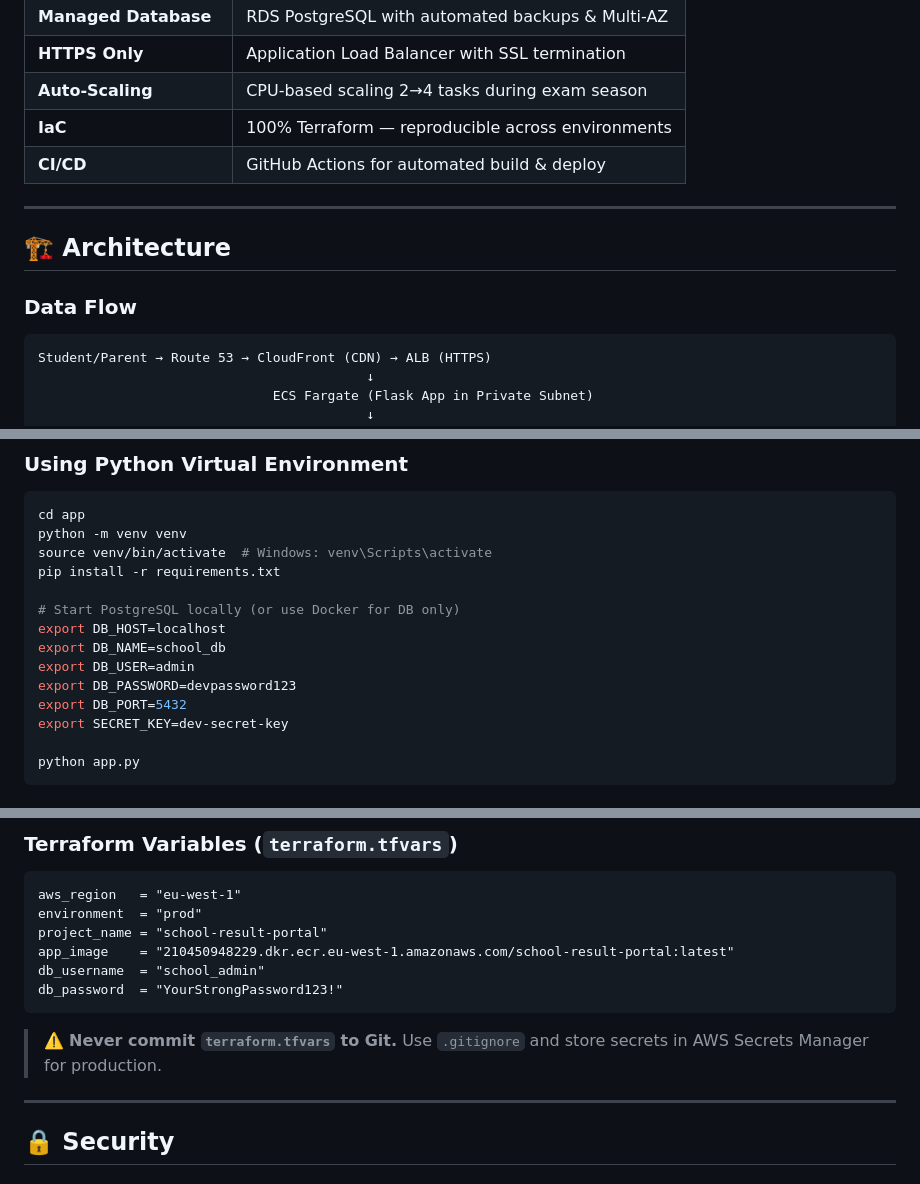
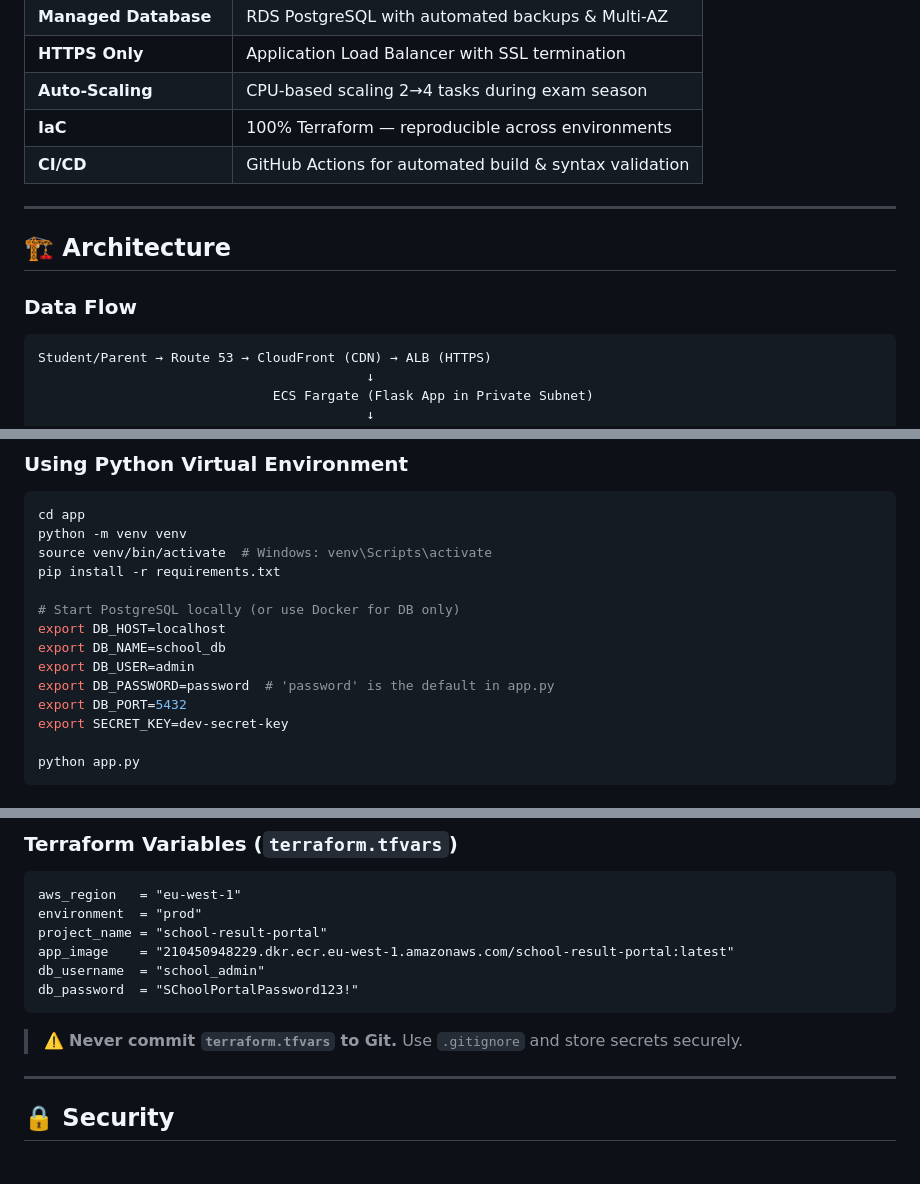
Before and after one commit to sensi012/School-Result-Portal, a Markdown page: README.md, 3 parts joined by grey strips. Rendered like a GitHub page.

````diff
--- a/README.md
+++ b/README.md
@@ -57,7 +57,7 @@ A containerized Flask web application deployed on **AWS ECS Fargate** (serverles
 | **HTTPS Only** | Application Load Balancer with SSL termination |
 | **Auto-Scaling** | CPU-based scaling 2→4 tasks during exam season |
 | **IaC** | 100% Terraform — reproducible across environments |
-| **CI/CD** | GitHub Actions for automated build & deploy |
+| **CI/CD** | GitHub Actions for automated build & syntax validation |
 
 ---
 
@@ -65,7 +65,7 @@ A containerized Flask web application deployed on **AWS ECS Fargate** (serverles
 
 ### Data Flow
 
-```
+```text
 Student/Parent → Route 53 → CloudFront (CDN) → ALB (HTTPS)
                                           ↓
                               ECS Fargate (Flask App in Private Subnet)
@@ -229,7 +229,7 @@ pip install -r requirements.txt
 export DB_HOST=localhost
 export DB_NAME=school_db
 export DB_USER=admin
-export DB_PASSWORD=devpassword123
+export DB_PASSWORD=password  # 'password' is the default in app.py
 export DB_PORT=5432
 export SECRET_KEY=dev-secret-key
 
@@ -287,10 +285,10 @@ environment  = "prod"
 project_name = "school-result-portal"
 app_image    = "210450948229.dkr.ecr.eu-west-1.amazonaws.com/school-result-portal:latest"
 db_username  = "school_admin"
-db_password  = "YourStrongPassword123!"
+db_password  = "SChoolPortalPassword123!"
 ```
 
-> ⚠️ **Never commit `terraform.tfvars` to Git.** Use `.gitignore` and store secrets in AWS Secrets Manager for production.
+> ⚠️ **Never commit `terraform.tfvars` to Git.** Use `.gitignore` and store secrets securely.
 
 ---
 
````
Also changed, not shown: other parts of README.md (+34 -51 lines).
